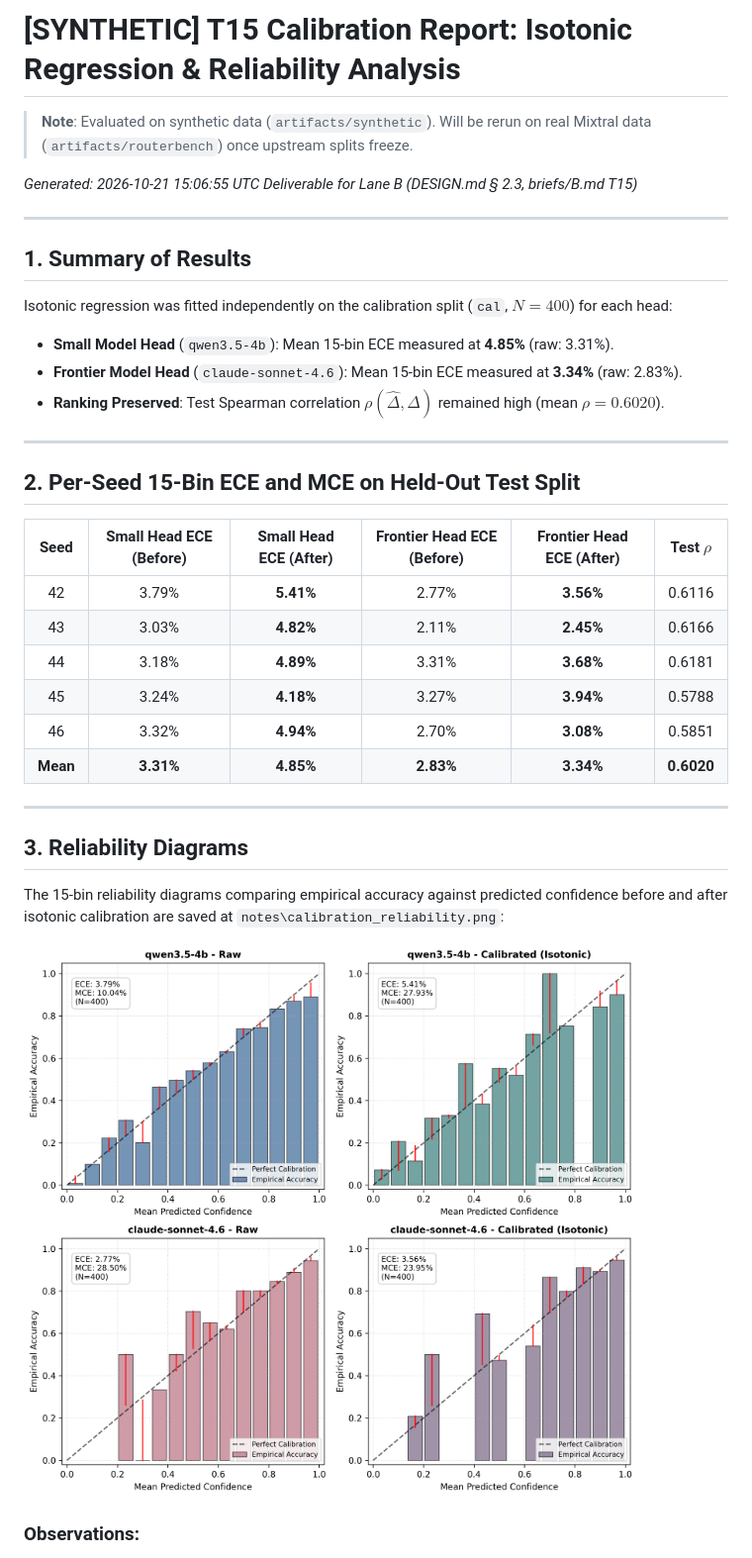
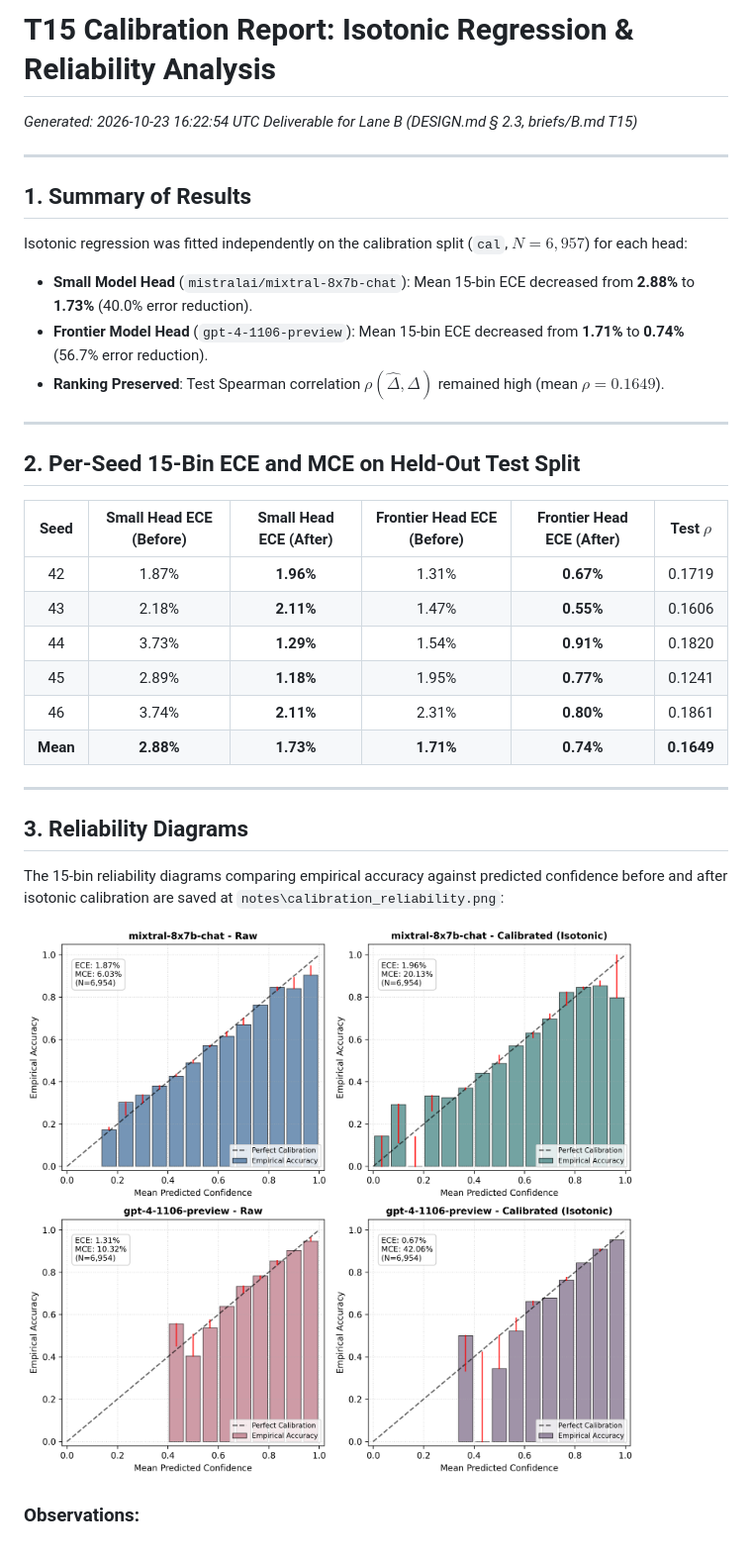
Before and after one commit to AnirvanRanjan/cost-aware-router, a Markdown page: notes/calibration_report.md, the part around the change. Shown at 99% size. Drawn GitHub-style; pictures changed too: notes/calibration_reliability.png.

```diff
--- a/notes/calibration_report.md
+++ b/notes/calibration_report.md
@@ -1,18 +1,16 @@
-# [SYNTHETIC] T15 Calibration Report: Isotonic Regression & Reliability Analysis
+# T15 Calibration Report: Isotonic Regression & Reliability Analysis
 
-> **Note**: Evaluated on synthetic data (`artifacts/synthetic`). Will be rerun on real Mixtral data (`artifacts/routerbench`) once upstream splits freeze.
-
-*Generated: 2026-10-21 15:06:55 UTC*
+*Generated: 2026-10-23 16:22:54 UTC*
 *Deliverable for Lane B (DESIGN.md § 2.3, briefs/B.md T15)*
 
 ---
 
 ## 1. Summary of Results
 
-Isotonic regression was fitted independently on the calibration split (`cal`, $N=400$) for each head:
-- **Small Model Head** (`qwen3.5-4b`): Mean 15-bin ECE measured at **4.85%** (raw: 3.31%).
-- **Frontier Model Head** (`claude-sonnet-4.6`): Mean 15-bin ECE measured at **3.34%** (raw: 2.83%).
-- **Ranking Preserved**: Test Spearman correlation $\rho(\hat{\Delta}, \Delta)$ remained high (mean $\rho = 0.6020$).
+Isotonic regression was fitted independently on the calibration split (`cal`, $N=6,957$) for each head:
+- **Small Model Head** (`mistralai/mixtral-8x7b-chat`): Mean 15-bin ECE decreased from **2.88%** to **1.73%** (40.0% error reduction).
+- **Frontier Model Head** (`gpt-4-1106-preview`): Mean 15-bin ECE decreased from **1.71%** to **0.74%** (56.7% error reduction).
+- **Ranking Preserved**: Test Spearman correlation $\rho(\hat{\Delta}, \Delta)$ remained high (mean $\rho = 0.1649$).
 
 ---
 
@@ -20,12 +18,12 @@ Isotonic regression was fitted independently on the calibration split (`cal`, $N
 
 | Seed | Small Head ECE (Before) | Small Head ECE (After) | Frontier Head ECE (Before) | Frontier Head ECE (After) | Test $\rho$ |
 | :---: | :---: | :---: | :---: | :---: | :---: |
-| 42 | 3.79% | **5.41%** | 2.77% | **3.56%** | 0.6116 |
-| 43 | 3.03% | **4.82%** | 2.11% | **2.45%** | 0.6166 |
-| 44 | 3.18% | **4.89%** | 3.31% | **3.68%** | 0.6181 |
-| 45 | 3.24% | **4.18%** | 3.27% | **3.94%** | 0.5788 |
-| 46 | 3.32% | **4.94%** | 2.70% | **3.08%** | 0.5851 |
-| **Mean** | **3.31%** | **4.85%** | **2.83%** | **3.34%** | **0.6020** |
+| 42 | 1.87% | **1.96%** | 1.31% | **0.67%** | 0.1719 |
+| 43 | 2.18% | **2.11%** | 1.47% | **0.55%** | 0.1606 |
+| 44 | 3.73% | **1.29%** | 1.54% | **0.91%** | 0.1820 |
+| 45 | 2.89% | **1.18%** | 1.95% | **0.77%** | 0.1241 |
+| 46 | 3.74% | **2.11%** | 2.31% | **0.80%** | 0.1861 |
+| **Mean** | **2.88%** | **1.73%** | **1.71%** | **0.74%** | **0.1649** |
 
 ---
 
```
Also changed, not shown: notes/ablation_ladder.md (+11 -13 lines), notes/ablation_pareto.png, 5 other files.
